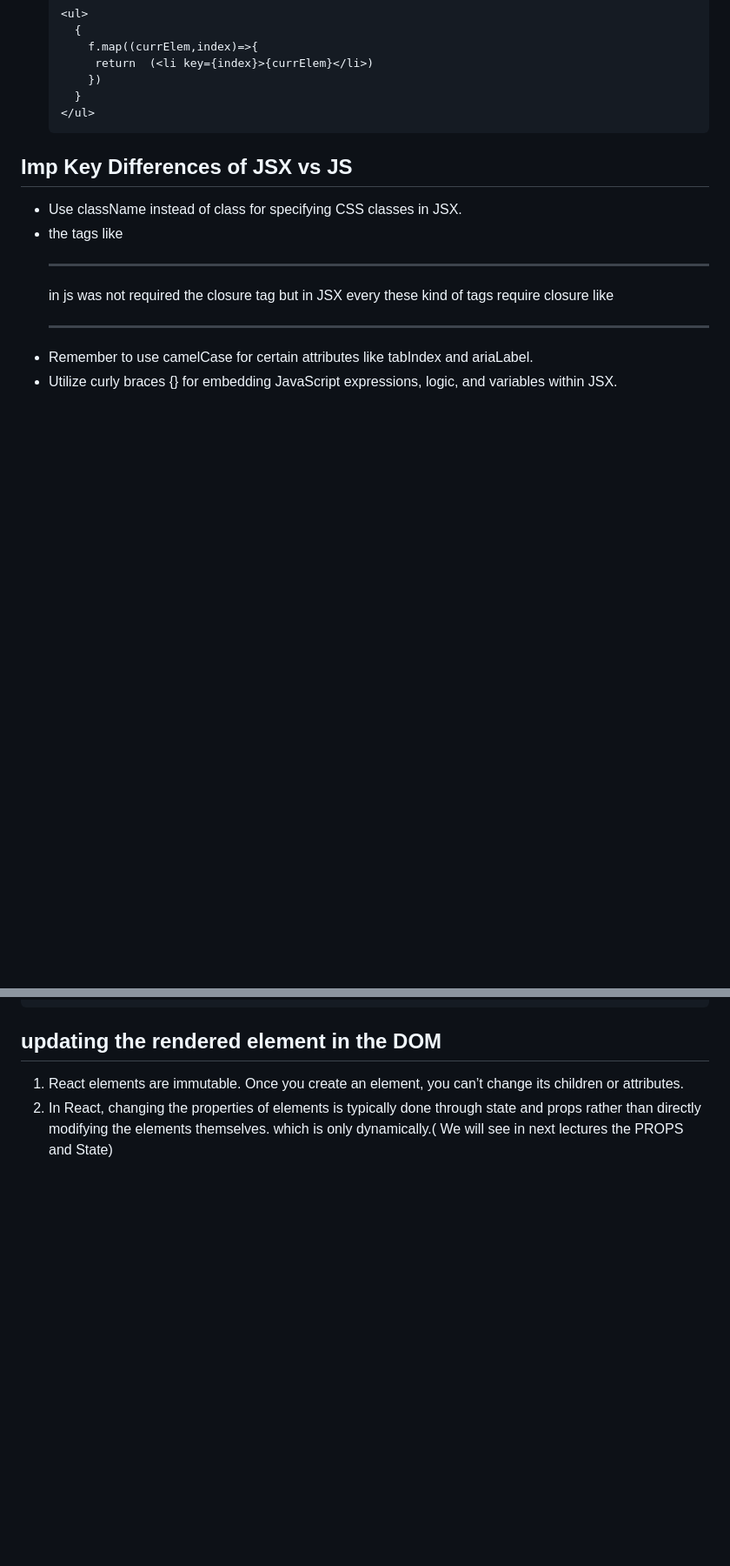
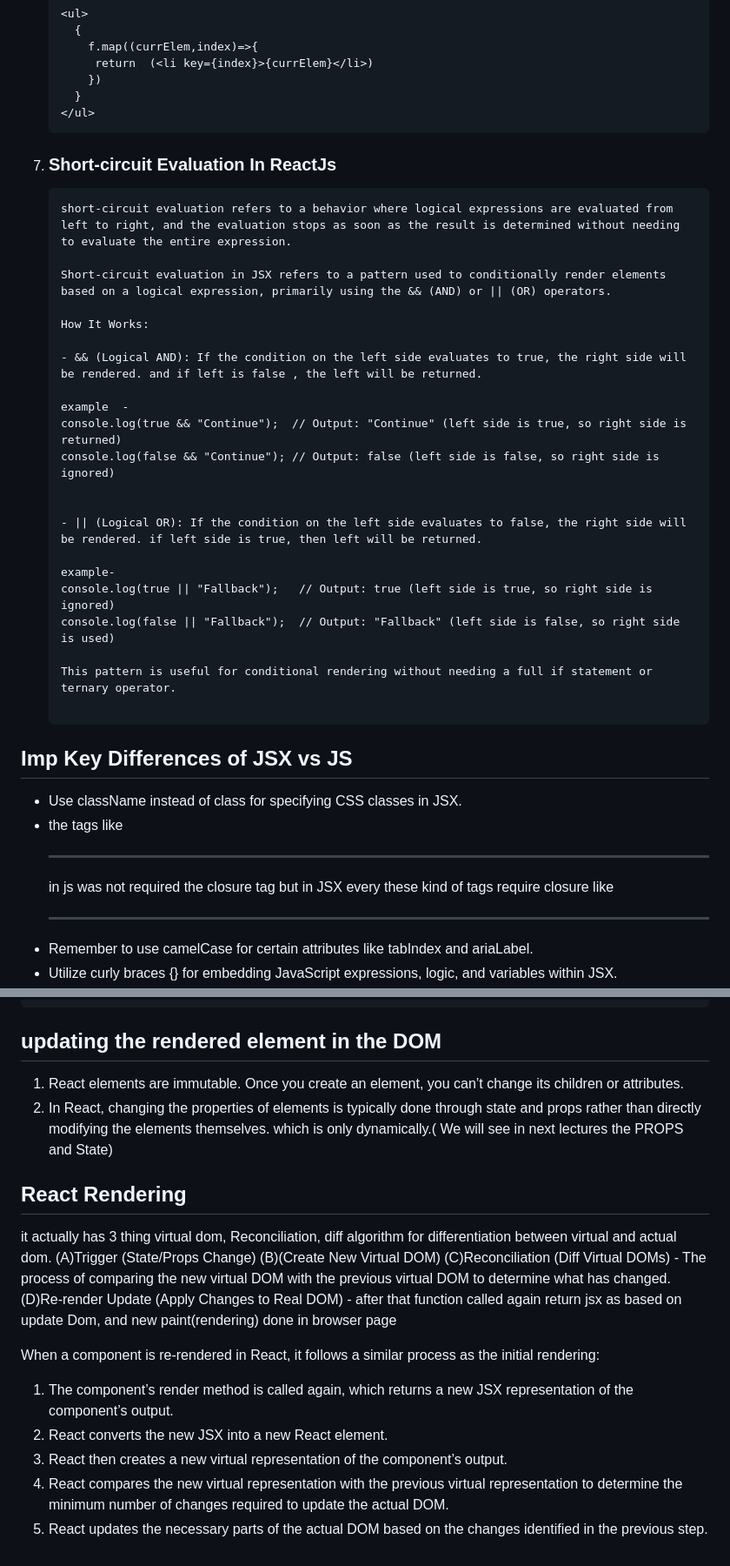
Before and after one commit to vinayking01/React, a Markdown page: lecture2( jsx , rendering element in dom, etc)/README.md, 2 parts joined by grey strips. Shown at 87% size. GitHub-like rendering; blank space fills up the shorter version.

Commit message:
short -circuit concept updated

````diff
--- a/lecture2( jsx , rendering element in dom, etc)/README.md
+++ b/lecture2( jsx , rendering element in dom, etc)/README.md
@@ -100,6 +100,30 @@
       }
     </ul>
     ```
+7. ### Short-circuit Evaluation In ReactJs
+    ```
+    short-circuit evaluation refers to a behavior where logical expressions are evaluated from left to right, and the evaluation stops as soon as the result is determined without needing to evaluate the entire expression.
+
+    Short-circuit evaluation in JSX refers to a pattern used to conditionally render elements based on a logical expression, primarily using the && (AND) or || (OR) operators.
+
+    How It Works:
+
+    - && (Logical AND): If the condition on the left side evaluates to true, the right side will be rendered. and if left is false , the left will be returned.
+
+    example  -
+    console.log(true && "Continue");  // Output: "Continue" (left side is true, so right side is returned)
+    console.log(false && "Continue"); // Output: false (left side is false, so right side is ignored)
+
+
+    - || (Logical OR): If the condition on the left side evaluates to false, the right side will be rendered. if left side is true, then left will be returned.
+
+    example-
+    console.log(true || "Fallback");   // Output: true (left side is true, so right side is ignored)
+    console.log(false || "Fallback");  // Output: "Fallback" (left side is false, so right side is used)
+
+    This pattern is useful for conditional rendering without needing a full if statement or ternary operator.
+
+    ```
 
 ## Imp Key Differences of JSX vs JS
 - Use className instead of class for specifying CSS classes in JSX.
@@ -124,3 +148,18 @@
 ## updating the rendered element in the DOM
 1. React elements are immutable. Once you create an element, you can’t change its children or attributes.
 2. In React, changing the properties of elements is typically done through state and props rather than directly modifying the elements themselves. which is only dynamically.( We will see in next lectures the PROPS and State)
+
+## React Rendering
+it actually has 3 thing virtual dom, Reconciliation, diff algorithm for differentiation between virtual and actual dom.
+(A)Trigger (State/Props Change)
+(B)(Create New Virtual DOM)
+(C)Reconciliation (Diff Virtual DOMs) - The process of comparing the new virtual DOM with the previous virtual DOM to determine what has changed.
+(D)Re-render Update (Apply Changes to Real DOM) - after that function called again return jsx as based on update Dom, and new paint(rendering) done in browser page
+
+When a component is re-rendered in React, it follows a similar process as the initial rendering:
+
+1. The component’s render method is called again, which returns a new JSX representation of the component’s output.
+2. React converts the new JSX into a new React element.
+3. React then creates a new virtual representation of the component’s output.
+4. React compares the new virtual representation with the previous virtual representation to determine the minimum number of changes required to update the actual DOM.
+5. React updates the necessary parts of the actual DOM based on the changes identified in the previous step.
````
